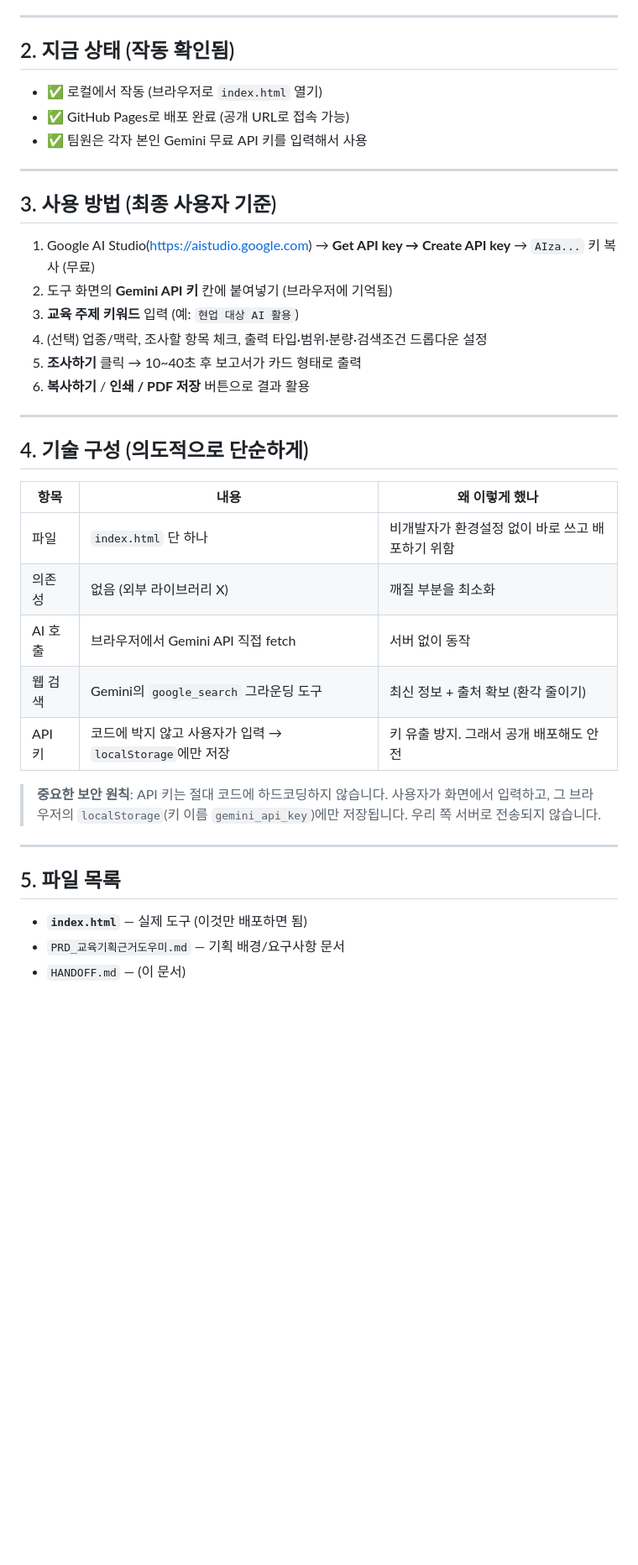
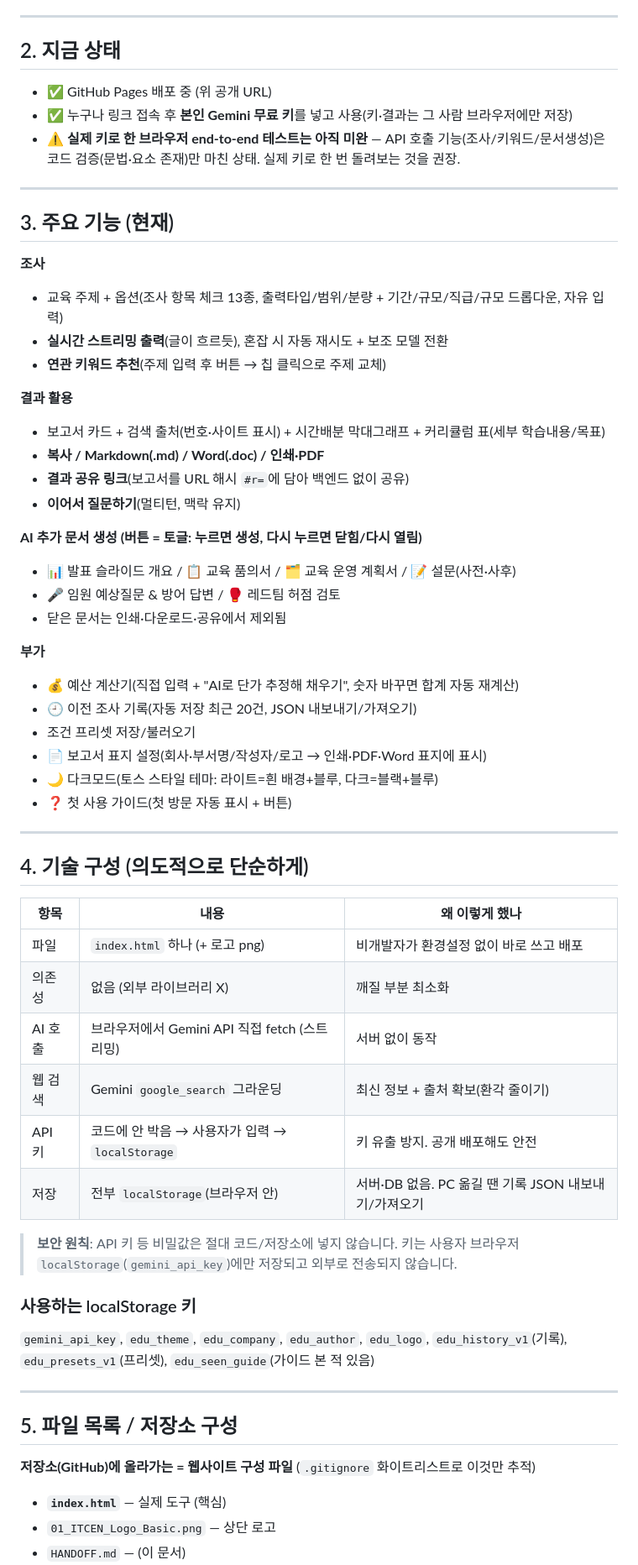
Before and after one commit to kbj7171-source/edu-research-tool, a Markdown page: HANDOFF.md, the part around one of its changes. Shown at 84% size. Drawn GitHub-style; blank space fills up the shorter version.

Commit message:
인수인계 문서 v2 갱신: 오늘 추가 기능·바뀐 배포방식 전체 반영
Co-Authored-By: Claude Opus 4.8 (1M context) <noreply@anthropic.com>

```diff
--- a/HANDOFF.md
+++ b/HANDOFF.md
@@ -17,22 +21,40 @@
 
 ---
 
-## 2. 지금 상태 (작동 확인됨)
+## 2. 지금 상태
 
-- ✅ 로컬에서 작동 (브라우저로 `index.html` 열기)
-- ✅ GitHub Pages로 배포 완료 (공개 URL로 접속 가능)
-- ✅ 팀원은 각자 본인 Gemini 무료 API 키를 입력해서 사용
+- ✅ GitHub Pages 배포 중 (위 공개 URL)
+- ✅ 누구나 링크 접속 후 **본인 Gemini 무료 키**를 넣고 사용(키·결과는 그 사람 브라우저에만 저장)
+- ⚠️ **실제 키로 한 브라우저 end-to-end 테스트는 아직 미완** — API 호출 기능(조사/키워드/문서생성)은
+  코드 검증(문법·요소 존재)만 마친 상태. 실제 키로 한 번 돌려보는 것을 권장.
 
 ---
 
-## 3. 사용 방법 (최종 사용자 기준)
+## 3. 주요 기능 (현재)
 
-1. Google AI Studio(<https://aistudio.google.com>) → **Get API key → Create API key** → `AIza...` 키 복사 (무료)
-2. 도구 화면의 **Gemini API 키** 칸에 붙여넣기 (브라우저에 기억됨)
-3. **교육 주제 키워드** 입력 (예: `현업 대상 AI 활용`)
-4. (선택) 업종/맥락, 조사할 항목 체크, 출력 타입·범위·분량·검색조건 드롭다운 설정
-5. **조사하기** 클릭 → 10~40초 후 보고서가 카드 형태로 출력
-6. **복사하기** / **인쇄 / PDF 저장** 버튼으로 결과 활용
+**조사**
+- 교육 주제 + 옵션(조사 항목 체크 13종, 출력타입/범위/분량 + 기간/규모/직급/규모 드롭다운, 자유 입력)
+- **실시간 스트리밍 출력**(글이 흐르듯), 혼잡 시 자동 재시도 + 보조 모델 전환
+- **연관 키워드 추천**(주제 입력 후 버튼 → 칩 클릭으로 주제 교체)
+
+**결과 활용**
+- 보고서 카드 + 검색 출처(번호·사이트 표시) + 시간배분 막대그래프 + 커리큘럼 표(세부 학습내용/목표)
+- **복사 / Markdown(.md) / Word(.doc) / 인쇄·PDF**
+- **결과 공유 링크**(보고서를 URL 해시 `#r=`에 담아 백엔드 없이 공유)
+- **이어서 질문하기**(멀티턴, 맥락 유지)
+
+**AI 추가 문서 생성 (버튼 = 토글: 누르면 생성, 다시 누르면 닫힘/다시 열림)**
+- 📊 발표 슬라이드 개요 / 📋 교육 품의서 / 🗂 교육 운영 계획서 / 📝 설문(사전·사후)
+- 🎤 임원 예상질문 & 방어 답변 / 🥊 레드팀 허점 검토
+- 닫은 문서는 인쇄·다운로드·공유에서 제외됨
+
+**부가**
+- 💰 예산 계산기(직접 입력 + "AI로 단가 추정해 채우기", 숫자 바꾸면 합계 자동 재계산)
+- 🕘 이전 조사 기록(자동 저장 최근 20건, JSON 내보내기/가져오기)
+- 조건 프리셋 저장/불러오기
+- 📄 보고서 표지 설정(회사·부서명/작성자/로고 → 인쇄·PDF·Word 표지에 표시)
+- 🌙 다크모드(토스 스타일 테마: 라이트=흰 배경+블루, 다크=블랙+블루)
+- ❓ 첫 사용 가이드(첫 방문 자동 표시 + 버튼)
 
 ---
 
@@ -40,19 +62,25 @@
 
 | 항목 | 내용 | 왜 이렇게 했나 |
 |------|------|----------------|
-| 파일 | `index.html` 단 하나 | 비개발자가 환경설정 없이 바로 쓰고 배포하기 위함 |
-| 의존성 | 없음 (외부 라이브러리 X) | 깨질 부분을 최소화 |
-| AI 호출 | 브라우저에서 Gemini API 직접 fetch | 서버 없이 동작 |
-| 웹 검색 | Gemini의 `google_search` 그라운딩 도구 | 최신 정보 + 출처 확보 (환각 줄이기) |
-| API 키 | 코드에 박지 않고 사용자가 입력 → `localStorage`에만 저장 | 키 유출 방지. 그래서 공개 배포해도 안전 |
+| 파일 | `index.html` 하나 (+ 로고 png) | 비개발자가 환경설정 없이 바로 쓰고 배포 |
+| 의존성 | 없음 (외부 라이브러리 X) | 깨질 부분 최소화 |
+| AI 호출 | 브라우저에서 Gemini API 직접 fetch (스트리밍) | 서버 없이 동작 |
+| 웹 검색 | Gemini `google_search` 그라운딩 | 최신 정보 + 출처 확보(환각 줄이기) |
+| API 키 | 코드에 안 박음 → 사용자가 입력 → `localStorage` | 키 유출 방지. 공개 배포해도 안전 |
+| 저장 | 전부 `localStorage`(브라우저 안) | 서버·DB 없음. PC 옮길 땐 기록 JSON 내보내기/가져오기 |
 
-> **중요한 보안 원칙**: API 키는 절대 코드에 하드코딩하지 않습니다. 사용자가 화면에서 입력하고,
-> 그 브라우저의 `localStorage`(키 이름 `gemini_api_key`)에만 저장됩니다. 우리 쪽 서버로 전송되지 않습니다.
+> **보안 원칙**: API 키 등 비밀값은 절대 코드/저장소에 넣지 않습니다. 키는 사용자 브라우저
+> `localStorage`(`gemini_api_key`)에만 저장되고 외부로 전송되지 않습니다.
+
+### 사용하는 localStorage 키
+`gemini_api_key`, `edu_theme`, `edu_company`, `edu_author`, `edu_logo`,
+`edu_history_v1`(기록), `edu_presets_v1`(프리셋), `edu_seen_guide`(가이드 본 적 있음)
 
 ---
 
-## 5. 파일 목록
+## 5. 파일 목록 / 저장소 구성
 
-- **`index.html`** — 실제 도구 (이것만 배포하면 됨)
-- `PRD_교육기획근거도우미.md` — 기획 배경/요구사항 문서
+**저장소(GitHub)에 올라가는 = 웹사이트 구성 파일** (`.gitignore` 화이트리스트로 이것만 추적)
+- **`index.html`** — 실제 도구 (핵심)
+- `01_ITCEN_Logo_Basic.png` — 상단 로고
 - `HANDOFF.md` — (이 문서)
```
Also changed, not shown: other parts of HANDOFF.md (+106 -94 lines).
